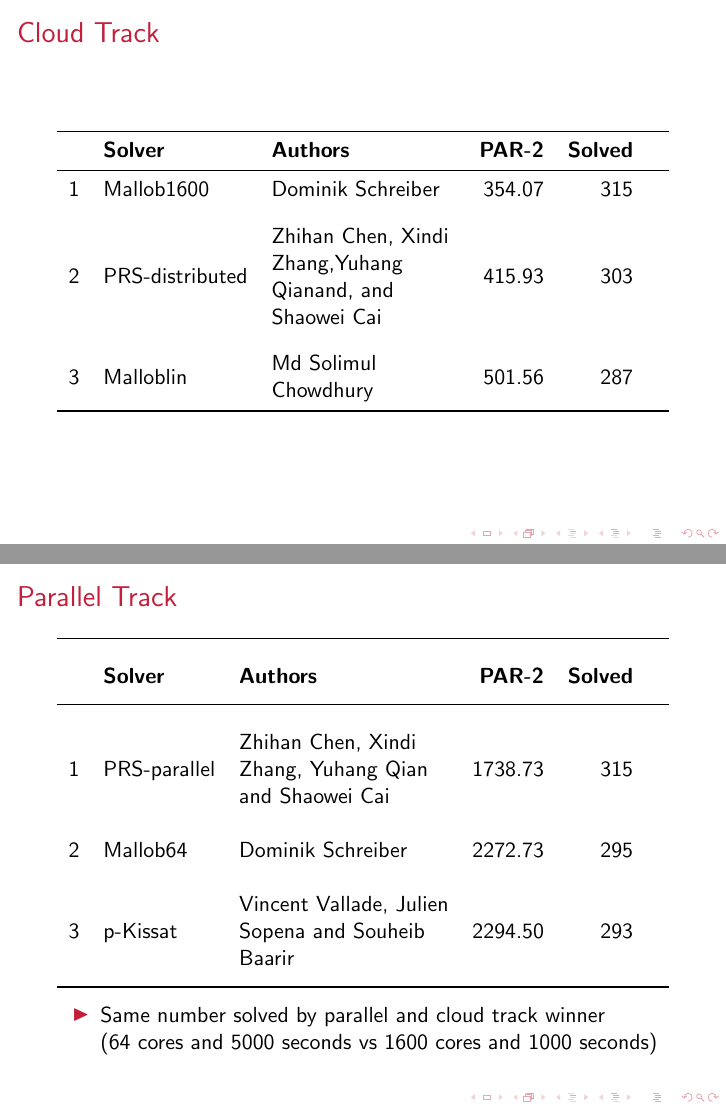
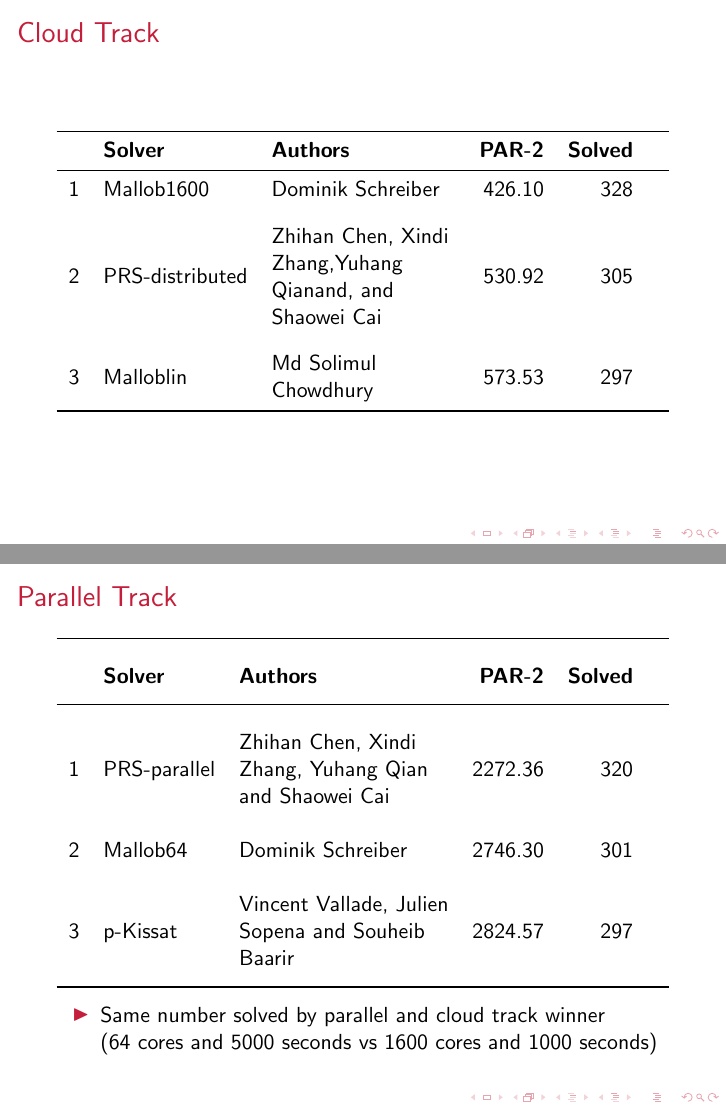
Before and after one commit to satcompetition/2023, LaTeX slides (slides/satcomp23slides.tex): pages 7 and 15 of 26, joined at a grey line. Compiled offline with pdfLaTeX.

Commit message:
fixed-parallel-and-cloud-scores

```diff
--- a/slides/satcomp23slides.tex
+++ b/slides/satcomp23slides.tex
@@ -217,9 +217,9 @@ Involved with all of them (but I did not submit). I decided to:
 \begin{tabularx}{\linewidth}{clLrrc}
 \toprule
 & \bf Solver & \bf Authors & \bf PAR-2 & \bf Solved & \\ \midrule
-1 & Mallob1600 & Dominik Schreiber & 354.07 & 315 & \\[10pt]
-2 & PRS-distributed & Zhihan Chen, Xindi Zhang,Yuhang Qianand, and Shaowei Cai & 415.93 & 303 \\[30pt]
-3 & Malloblin & Md Solimul Chowdhury & 501.56 & 287 & \\
+1 & Mallob1600 & Dominik Schreiber & 426.10 & 328 & \\[10pt]
+2 & PRS-distributed & Zhihan Chen, Xindi Zhang,Yuhang Qianand, and Shaowei Cai & 530.92 & 305 \\[30pt]
+3 & Malloblin & Md Solimul Chowdhury & 573.53 & 297 & \\
 \bottomrule
 \end{tabularx}
 %%\end{block}
@@ -338,9 +338,9 @@ Involved with all of them (but I did not submit). I decided to:
 \begin{tabularx}{\linewidth}{clLrrc}
 \toprule
 & \bf Solver & \bf Authors & \bf PAR-2 & \bf Solved & \\ \midrule
-1 & PRS-parallel & Zhihan Chen, Xindi Zhang, Yuhang Qian and Shaowei Cai & 1738.73 & 315 & \\
-2 & Mallob64 & Dominik Schreiber & 2272.73 & 295 & \\
-3 & p-Kissat & Vincent Vallade, Julien Sopena and Souheib Baarir & 2294.50 & 293 & \\
+1 & PRS-parallel & Zhihan Chen, Xindi Zhang, Yuhang Qian and Shaowei Cai & 2272.36 & 320 & \\
+2 & Mallob64 & Dominik Schreiber & 2746.30 & 301 & \\
+3 & p-Kissat & Vincent Vallade, Julien Sopena and Souheib Baarir & 2824.57 & 297 & \\
 \bottomrule
 \end{tabularx}
 %\end{block}
```
Also changed, not shown: slides/satcomp23slides.tex (12 more changed lines).
